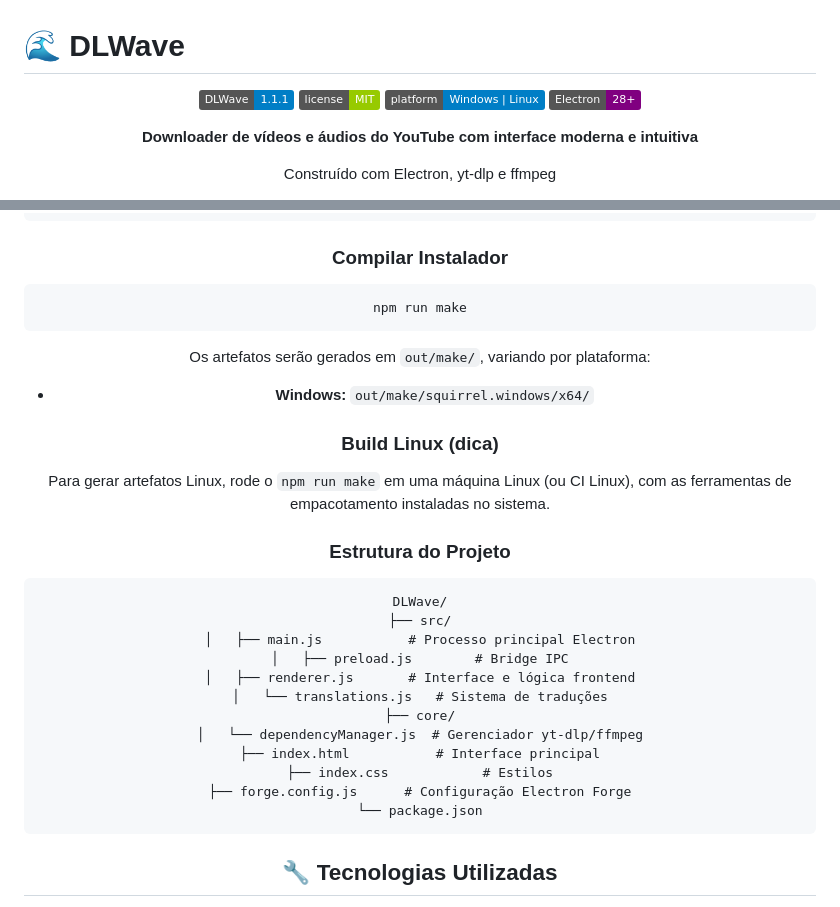
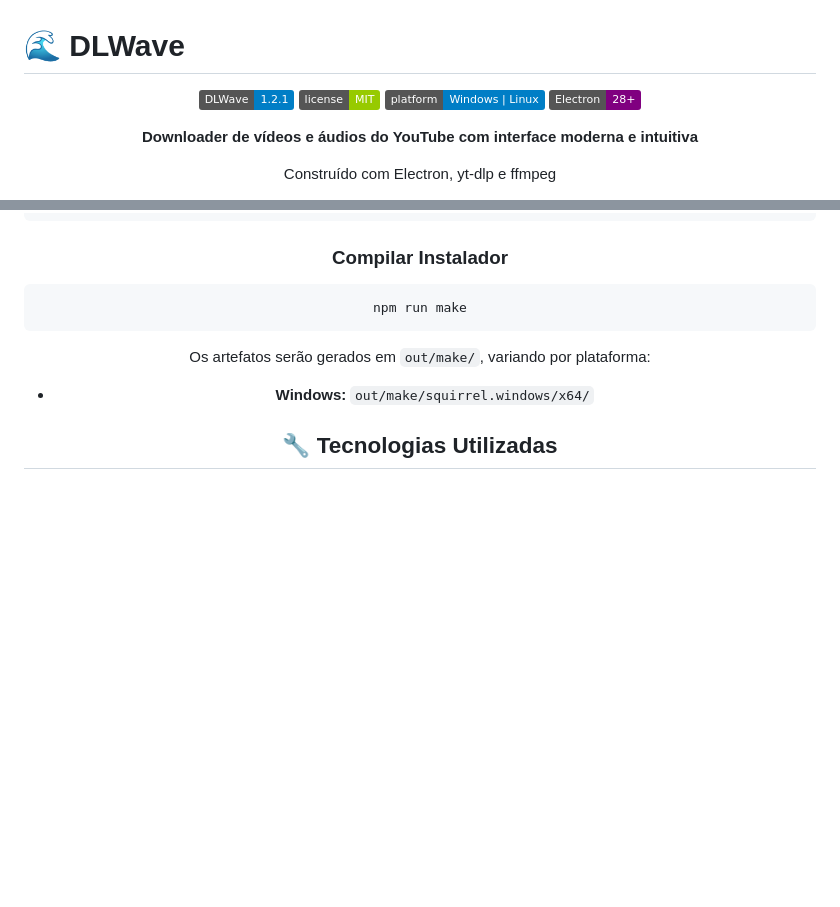
Before and after one commit to CaioBr3080/DLWave, a Markdown page: README.md, 2 parts joined by grey strips. GitHub-like rendering; badges without logos; blank space fills up the shorter version.

````diff
--- a/README.md
+++ b/README.md
@@ -2,7 +2,7 @@
 
 <div align="center">
 
-![DLWave](https://img.shields.io/badge/DLWave-1.1.1-blue)
+![DLWave](https://img.shields.io/badge/DLWave-1.2.1-blue)
 ![License](https://img.shields.io/badge/license-MIT-green)
 ![Platform](https://img.shields.io/badge/platform-Windows%20%7C%20Linux-blue)
 ![Electron](https://img.shields.io/badge/Electron-28+-purple)
@@ -125,27 +125,6 @@ Os artefatos serão gerados em `out/make/`, variando por plataforma:
 
 - **Windows:** `out/make/squirrel.windows/x64/`
 
-### Build Linux (dica)
-
-Para gerar artefatos Linux, rode o `npm run make` em uma máquina Linux (ou CI Linux), com as ferramentas de empacotamento instaladas no sistema.
-
-### Estrutura do Projeto
-
-```
-DLWave/
-├── src/
-│   ├── main.js           # Processo principal Electron
-│   ├── preload.js        # Bridge IPC
-│   ├── renderer.js       # Interface e lógica frontend
-│   └── translations.js   # Sistema de traduções
-├── core/
-│   └── dependencyManager.js  # Gerenciador yt-dlp/ffmpeg
-├── index.html           # Interface principal
-├── index.css            # Estilos
-├── forge.config.js      # Configuração Electron Forge
-└── package.json
-```
-
 ## 🔧 Tecnologias Utilizadas
 
 - **[Electron](https://www.electronjs.org/)** - Framework desktop
````
